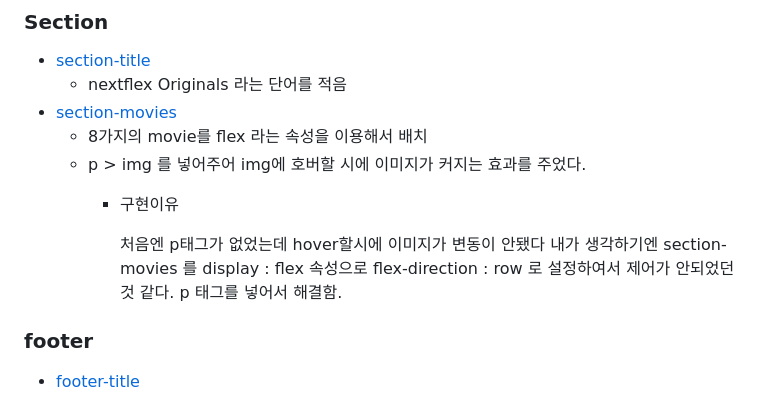
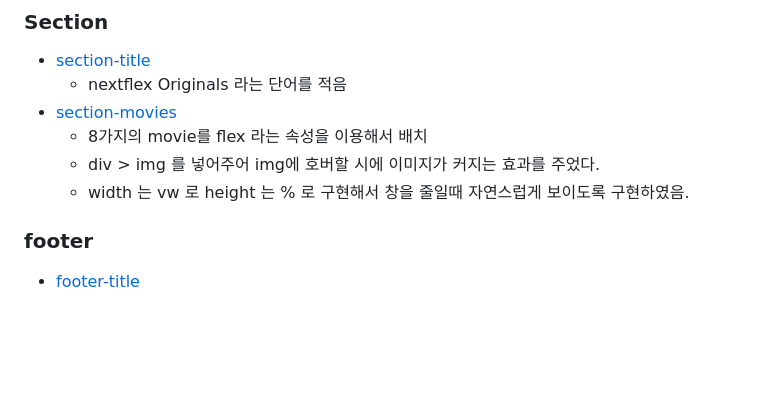
Before and after one commit to charmingGyu/goormtoon-html-css-netflex-croncoding, a Markdown page: README.md, the part around the change. GitHub-like rendering; blank space fills up the shorter version.

```diff
--- a/README.md
+++ b/README.md
@@ -44,10 +44,8 @@
     - nextflex Originals 라는 단어를 적음
 - [section-movies](https://github.com/leebongseung/goormtoon-html-css-netflex-croncoding/blob/ee5a3fa2ce69854d4ee05b92655fce82ca13fafc/styles/section.css#L12)
     - 8가지의 movie를 flex 라는 속성을 이용해서 배치
-    - p > img 를 넣어주어 img에 호버할 시에 이미지가 커지는 효과를 주었다.
-        - 구현이유
-
-             처음엔 p태그가 없었는데 hover할시에 이미지가 변동이 안됐다 내가 생각하기엔 section-movies 를 display : flex 속성으로 flex-direction : row 로 설정하여서 제어가 안되었던 것 같다. p 태그를 넣어서 해결함.
+    - div > img 를 넣어주어 img에 호버할 시에 이미지가 커지는 효과를 주었다.
+    - width 는 vw 로 height 는 % 로 구현해서 창을 줄일때 자연스럽게 보이도록 구현하였음.
 
 
 ### footer
```
